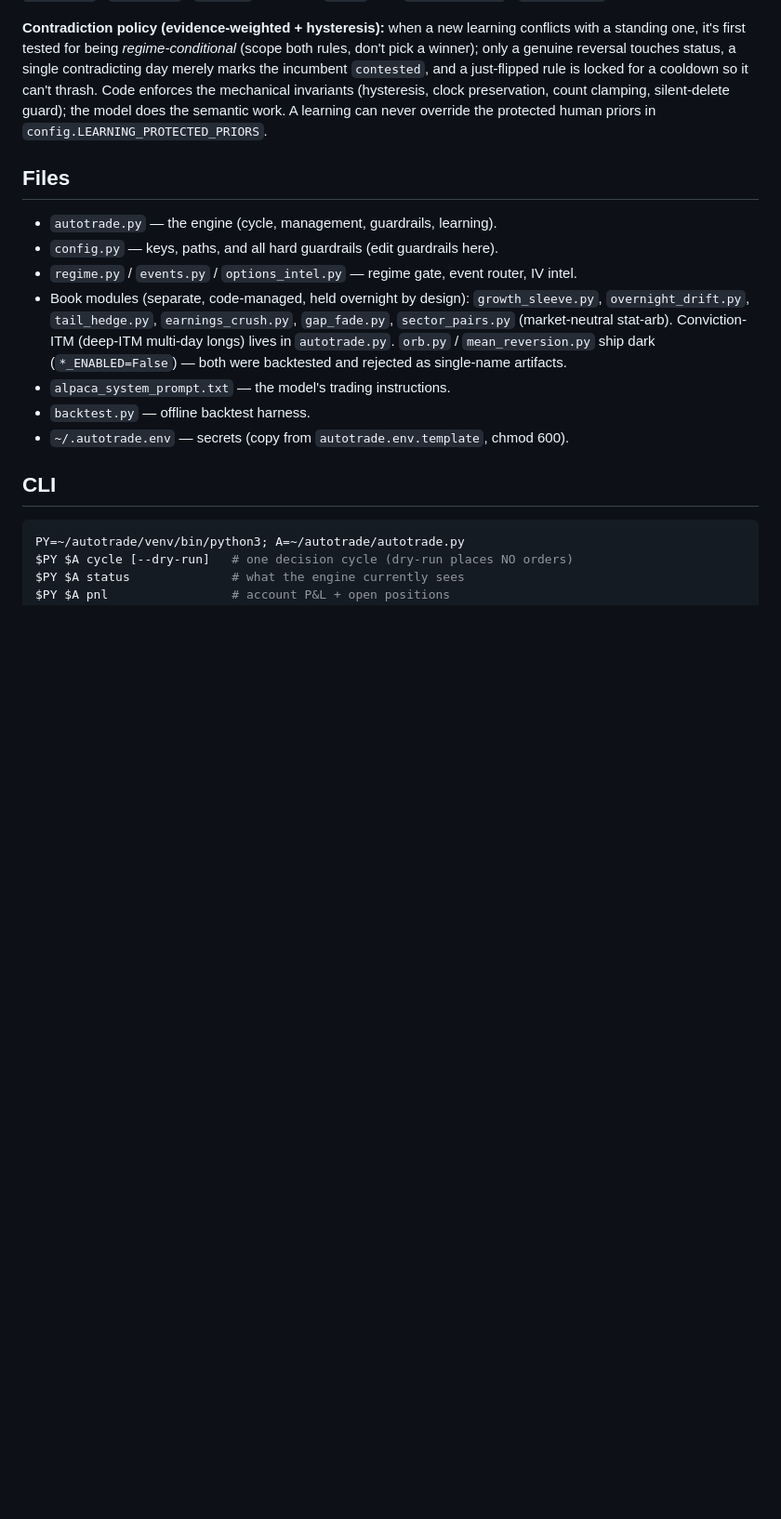
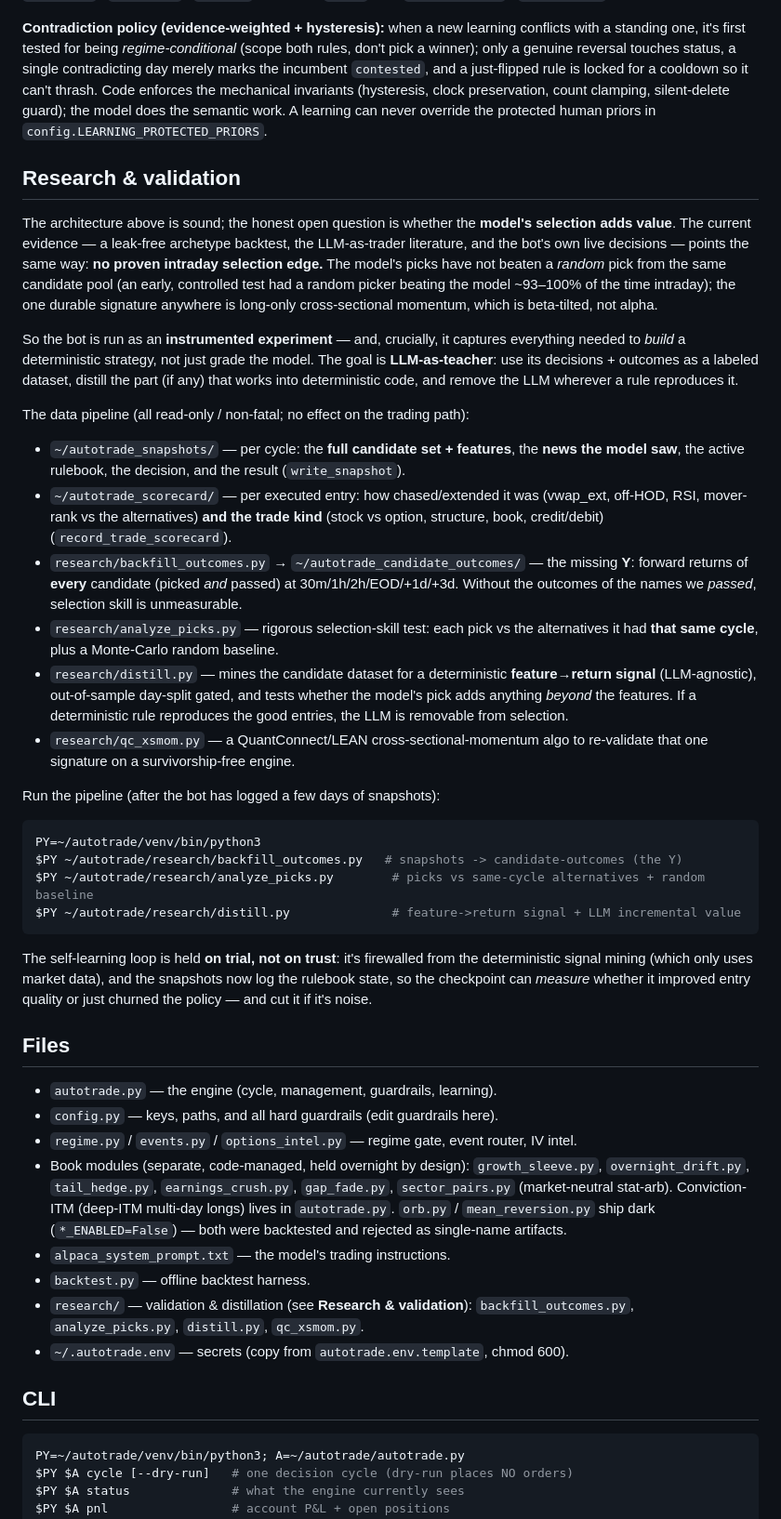
Before and after one commit to sriharsha71187/autotrade-v2, a Markdown page: README.md, the part around one of its changes. Shown at 93% size. GitHub-like rendering; blank space fills up the shorter version.

Commit message:
README: add honest research/validation status + the distillation pipeline
Co-Authored-By: Claude Opus 4.8 <noreply@anthropic.com>

````diff
--- a/README.md
+++ b/README.md
@@ -119,6 +126,52 @@ so it can't thrash. Code enforces the mechanical invariants (hysteresis, clock
 preservation, count clamping, silent-delete guard); the model does the semantic work. A
 learning can never override the protected human priors in `config.LEARNING_PROTECTED_PRIORS`.
 
+## Research & validation
+The architecture above is sound; the honest open question is whether the **model's
+selection adds value**. The current evidence — a leak-free archetype backtest, the
+LLM-as-trader literature, and the bot's own live decisions — points the same way: **no
+proven intraday selection edge.** The model's picks have not beaten a *random* pick from
+the same candidate pool (an early, controlled test had a random picker beating the model
+~93–100% of the time intraday); the one durable signature anywhere is long-only
+cross-sectional momentum, which is beta-tilted, not alpha.
+
+So the bot is run as an **instrumented experiment** — and, crucially, it captures
+everything needed to *build* a deterministic strategy, not just grade the model. The goal
+is **LLM-as-teacher**: use its decisions + outcomes as a labeled dataset, distill the part
+(if any) that works into deterministic code, and remove the LLM wherever a rule reproduces
+it.
+
+The data pipeline (all read-only / non-fatal; no effect on the trading path):
+- `~/autotrade_snapshots/` — per cycle: the **full candidate set + features**, the **news
+  the model saw**, the active rulebook, the decision, and the result (`write_snapshot`).
+- `~/autotrade_scorecard/` — per executed entry: how chased/extended it was (vwap_ext,
+  off-HOD, RSI, mover-rank vs the alternatives) **and the trade kind** (stock vs option,
+  structure, book, credit/debit) (`record_trade_scorecard`).
+- `research/backfill_outcomes.py` → `~/autotrade_candidate_outcomes/` — the missing **Y**:
+  forward returns of **every** candidate (picked *and* passed) at 30m/1h/2h/EOD/+1d/+3d.
+  Without the outcomes of the names we *passed*, selection skill is unmeasurable.
+- `research/analyze_picks.py` — rigorous selection-skill test: each pick vs the
+  alternatives it had **that same cycle**, plus a Monte-Carlo random baseline.
+- `research/distill.py` — mines the candidate dataset for a deterministic **feature→return
+  signal** (LLM-agnostic), out-of-sample day-split gated, and tests whether the model's
+  pick adds anything *beyond* the features. If a deterministic rule reproduces the good
+  entries, the LLM is removable from selection.
+- `research/qc_xsmom.py` — a QuantConnect/LEAN cross-sectional-momentum algo to re-validate
+  that one signature on a survivorship-free engine.
+
+Run the pipeline (after the bot has logged a few days of snapshots):
+```bash
+PY=~/autotrade/venv/bin/python3
+$PY ~/autotrade/research/backfill_outcomes.py   # snapshots -> candidate-outcomes (the Y)
+$PY ~/autotrade/research/analyze_picks.py        # picks vs same-cycle alternatives + random baseline
+$PY ~/autotrade/research/distill.py              # feature->return signal + LLM incremental value
+```
+
+The self-learning loop is held **on trial, not on trust**: it's firewalled from the
+deterministic signal mining (which only uses market data), and the snapshots now log the
+rulebook state, so the checkpoint can *measure* whether it improved entry quality or just
+churned the policy — and cut it if it's noise.
+
 ## Files
 - `autotrade.py` — the engine (cycle, management, guardrails, learning).
 - `config.py` — keys, paths, and all hard guardrails (edit guardrails here).
@@ -130,6 +183,8 @@ learning can never override the protected human priors in `config.LEARNING_PROTE
   (`*_ENABLED=False`) — both were backtested and rejected as single-name artifacts.
 - `alpaca_system_prompt.txt` — the model's trading instructions.
 - `backtest.py` — offline backtest harness.
+- `research/` — validation & distillation (see **Research & validation**):
+  `backfill_outcomes.py`, `analyze_picks.py`, `distill.py`, `qc_xsmom.py`.
 - `~/.autotrade.env` — secrets (copy from `autotrade.env.template`, chmod 600).
 
 ## CLI
````
Also changed, not shown: other parts of README.md (+7 -0 lines).
